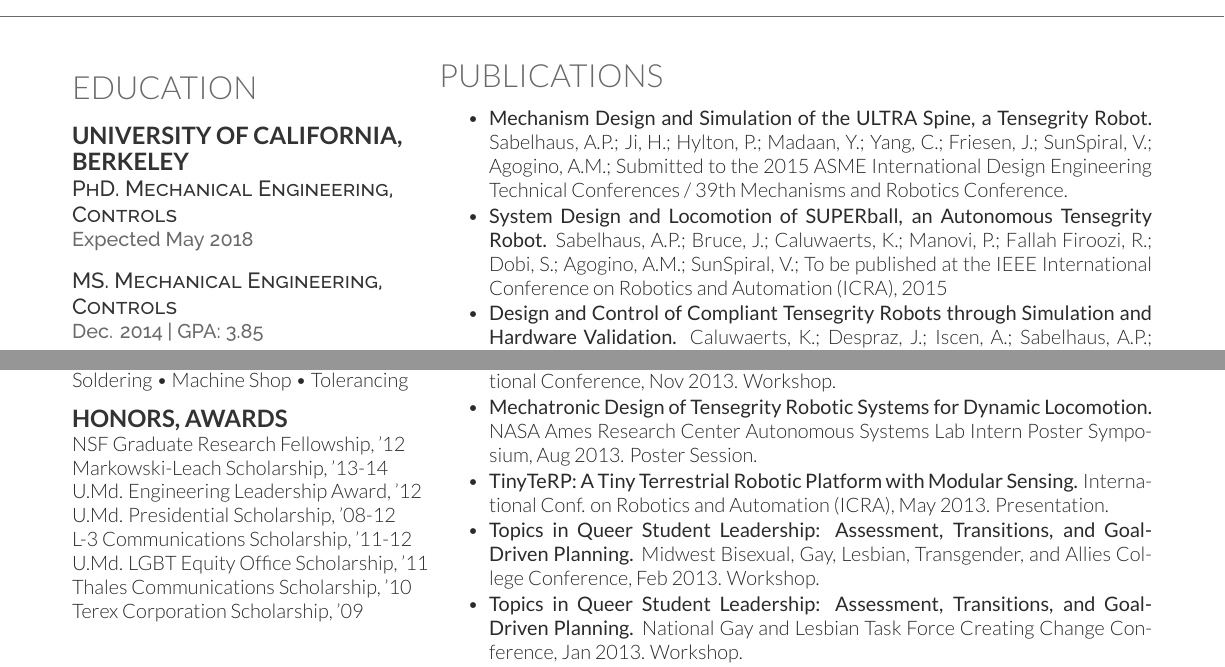
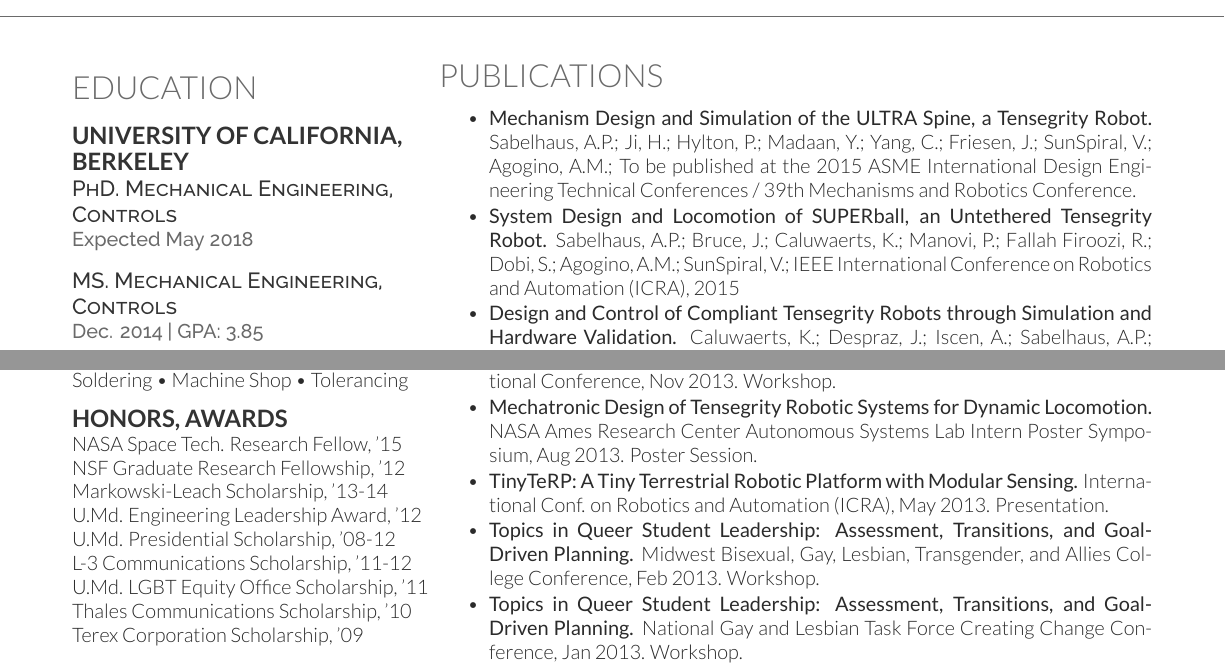
Before and after one commit to apsabelhaus/CV_apsabelhaus, a LaTeX CV (half_inch_margins/CV_apsabelhaus.tex): two parts of page 1 of 3, joined at a grey line, cut so that both start at the same text. Compiled offline with XeLaTeX.

Commit message:
Added NSTRF to CV

```diff
--- a/half_inch_margins/CV_apsabelhaus.tex
+++ b/half_inch_margins/CV_apsabelhaus.tex
@@ -113,6 +114,7 @@ Soldering \textbullet{} Machine Shop \textbullet{} Tolerancing\\
 
 \subsection{Honors, Awards}
 
+NASA Space Tech. Research Fellow, '15\\
 NSF Graduate Research Fellowship, '12\\
 Markowski-Leach Scholarship, '13-14\\
 U.Md. Engineering Leadership Award, '12\\
@@ -140,9 +142,9 @@ Terex Corporation Scholarship, '09\\
 
 \begin{tightitemize}
 
-\item \textbf{Mechanism Design and Simulation of the ULTRA Spine, a Tensegrity Robot.} Sabelhaus, A.P.; Ji, H.; Hylton, P.; Madaan, Y.; Yang, C.; Friesen, J.; SunSpiral, V.; Agogino, A.M.; Submitted to the 2015 ASME International Design Engineering Technical Conferences / 39th Mechanisms and Robotics Conference.
+\item \textbf{Mechanism Design and Simulation of the ULTRA Spine, a Tensegrity Robot.} Sabelhaus, A.P.; Ji, H.; Hylton, P.; Madaan, Y.; Yang, C.; Friesen, J.; SunSpiral, V.; Agogino, A.M.; To be published at the 2015 ASME International Design Engineering Technical Conferences / 39th Mechanisms and Robotics Conference.
 
-\item \textbf{System Design and Locomotion of SUPERball, an Autonomous Tensegrity Robot.} Sabelhaus, A.P.; Bruce, J.; Caluwaerts, K.; Manovi, P.; Fallah Firoozi, R.; Dobi, S.; Agogino, A.M.; SunSpiral, V.; To be published at the IEEE International Conference on Robotics and Automation (ICRA), 2015
+\item \textbf{System Design and Locomotion of SUPERball, an Untethered Tensegrity Robot.} Sabelhaus, A.P.; Bruce, J.; Caluwaerts, K.; Manovi, P.; Fallah Firoozi, R.; Dobi, S.; Agogino, A.M.; SunSpiral, V.; IEEE International Conference on Robotics and Automation (ICRA), 2015
 
 \item \textbf{Design and Control of Compliant Tensegrity Robots through Simulation and Hardware Validation.} Caluwaerts, K.; Despraz, J.; Iscen, A.; Sabelhaus, A.P.; Bruce, J.; Schrauwen, B.; SunSpiral, V.;  J. of the Royal Society Interface, Sept. 2014
 
```
Also changed, not shown: half_inch_margins/CV_apsabelhaus.tex (1 more changed lines).
